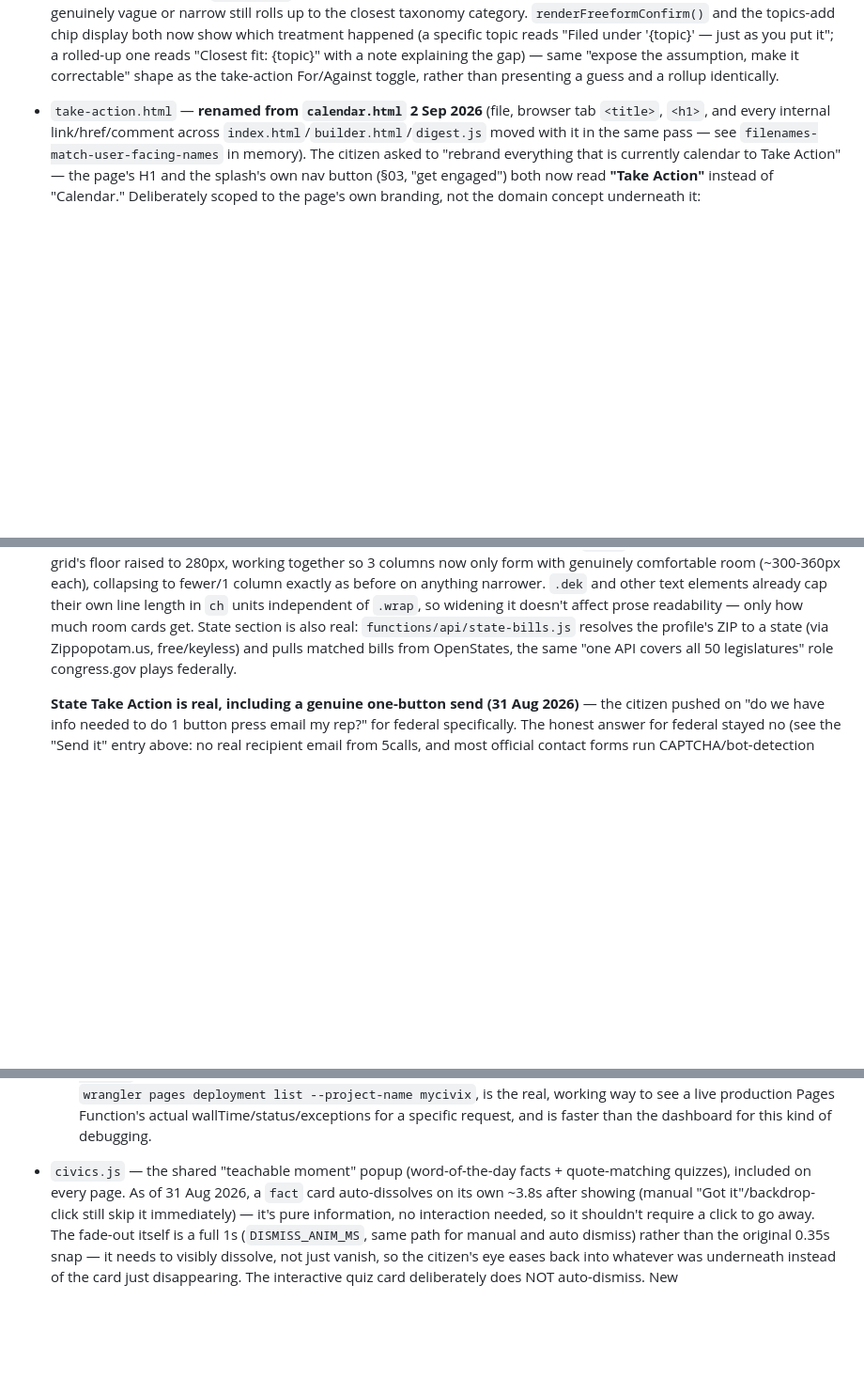
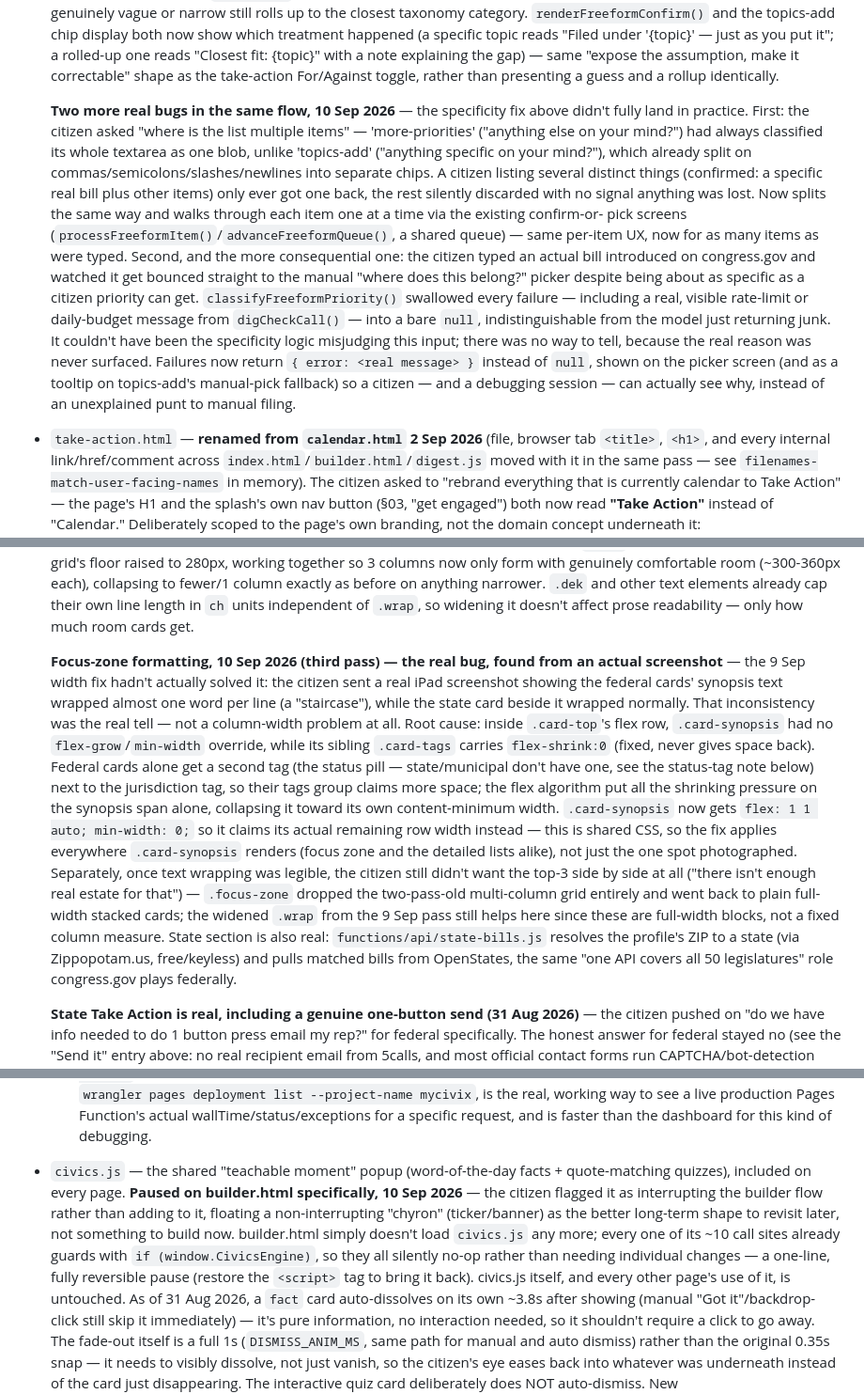
Before and after one commit to MickYorg/CiViXRepo, a Markdown page: CLAUDE.md, 3 parts joined by grey strips. Shown at 94% size. Rendered like a GitHub page; blank space fills up the shorter version.

Commit message:
Document today's real fixes: flex-wrap bug, stacked cards, civics pause, freeform bugs
Co-Authored-By: Claude Sonnet 5 <noreply@anthropic.com>
Claude-Session: https://claude.ai/code/session_011xKWdgdgGRCGcmsjDsK7C5

```diff
--- a/CLAUDE.md
+++ b/CLAUDE.md
@@ -380,6 +380,32 @@ see "Deliberately not yet done" below for why.
   "expose the assumption, make it correctable" shape as the take-action
   For/Against toggle, rather than presenting a guess and a rollup
   identically.
+
+  **Two more real bugs in the same flow, 10 Sep 2026** — the specificity
+  fix above didn't fully land in practice. First: the citizen asked
+  "where is the list multiple items" — 'more-priorities' ("anything else
+  on your mind?") had always classified its whole textarea as one blob,
+  unlike 'topics-add' ("anything specific on your mind?"), which already
+  split on commas/semicolons/slashes/newlines into separate chips. A
+  citizen listing several distinct things (confirmed: a specific real
+  bill plus other items) only ever got one back, the rest silently
+  discarded with no signal anything was lost. Now splits the same way
+  and walks through each item one at a time via the existing confirm-or-
+  pick screens (`processFreeformItem()`/`advanceFreeformQueue()`, a
+  shared queue) — same per-item UX, now for as many items as were typed.
+  Second, and the more consequential one: the citizen typed an actual
+  bill introduced on congress.gov and watched it get bounced straight to
+  the manual "where does this belong?" picker despite being about as
+  specific as a citizen priority can get. `classifyFreeformPriority()`
+  swallowed every failure — including a real, visible rate-limit or
+  daily-budget message from `digCheckCall()` — into a bare `null`,
+  indistinguishable from the model just returning junk. It couldn't have
+  been the specificity logic misjudging this input; there was no way to
+  tell, because the real reason was never surfaced. Failures now return
+  `{ error: <real message> }` instead of `null`, shown on the picker
+  screen (and as a tooltip on topics-add's manual-pick fallback) so a
+  citizen — and a debugging session — can actually see why, instead of
+  an unexplained punt to manual filing.
 - `take-action.html` — **renamed from `calendar.html` 2 Sep 2026** (file,
   browser tab `<title>`, `<h1>`, and every internal link/href/comment
   across `index.html`/`builder.html`/`digest.js` moved with it in the
@@ -597,6 +623,31 @@ see "Deliberately not yet done" below for why.
   anything narrower. `.dek` and other text elements already cap their
   own line length in `ch` units independent of `.wrap`, so widening it
   doesn't affect prose readability — only how much room cards get.
+
+  **Focus-zone formatting, 10 Sep 2026 (third pass) — the real bug,
+  found from an actual screenshot** — the 9 Sep width fix hadn't
+  actually solved it: the citizen sent a real iPad screenshot showing
+  the federal cards' synopsis text wrapped almost one word per line
+  (a "staircase"), while the state card beside it wrapped normally.
+  That inconsistency was the real tell — not a column-width problem at
+  all. Root cause: inside `.card-top`'s flex row, `.card-synopsis` had
+  no `flex-grow`/`min-width` override, while its sibling `.card-tags`
+  carries `flex-shrink:0` (fixed, never gives space back). Federal cards
+  alone get a second tag (the status pill — state/municipal don't have
+  one, see the status-tag note below) next to the jurisdiction tag, so
+  their tags group claims more space; the flex algorithm put all the
+  shrinking pressure on the synopsis span alone, collapsing it toward
+  its own content-minimum width. `.card-synopsis` now gets `flex: 1 1
+  auto; min-width: 0;` so it claims its actual remaining row width
+  instead — this is shared CSS, so the fix applies everywhere
+  `.card-synopsis` renders (focus zone and the detailed lists alike),
+  not just the one spot photographed. Separately, once text wrapping was
+  legible, the citizen still didn't want the top-3 side by side at all
+  ("there isn't enough real estate for that") — `.focus-zone` dropped
+  the two-pass-old multi-column grid entirely and went back to plain
+  full-width stacked cards; the widened `.wrap` from the 9 Sep pass
+  still helps here since these are full-width blocks, not a fixed
+  column measure.
   State section is also real: `functions/api/state-bills.js` resolves the
   profile's ZIP to a state (via Zippopotam.us, free/keyless) and pulls
   matched bills from OpenStates, the same "one API covers all 50
@@ -855,7 +906,17 @@ see "Deliberately not yet done" below for why.
     wallTime/status/exceptions for a specific request, and is faster than
     the dashboard for this kind of debugging.
 - `civics.js` — the shared "teachable moment" popup (word-of-the-day
-  facts + quote-matching quizzes), included on every page. As of 31 Aug
+  facts + quote-matching quizzes), included on every page. **Paused on
+  builder.html specifically, 10 Sep 2026** — the citizen flagged it as
+  interrupting the builder flow rather than adding to it, floating a
+  non-interrupting "chyron" (ticker/banner) as the better long-term
+  shape to revisit later, not something to build now. builder.html
+  simply doesn't load `civics.js` any more; every one of its ~10 call
+  sites already guards with `if (window.CivicsEngine)`, so they all
+  silently no-op rather than needing individual changes — a one-line,
+  fully reversible pause (restore the `<script>` tag to bring it back).
+  civics.js itself, and every other page's use of it, is untouched. As
+  of 31 Aug
   2026, a `fact` card auto-dissolves on its own ~3.8s after showing
   (manual "Got it"/backdrop-click still skip it immediately) — it's pure
   information, no interaction needed, so it shouldn't require a click to
```
